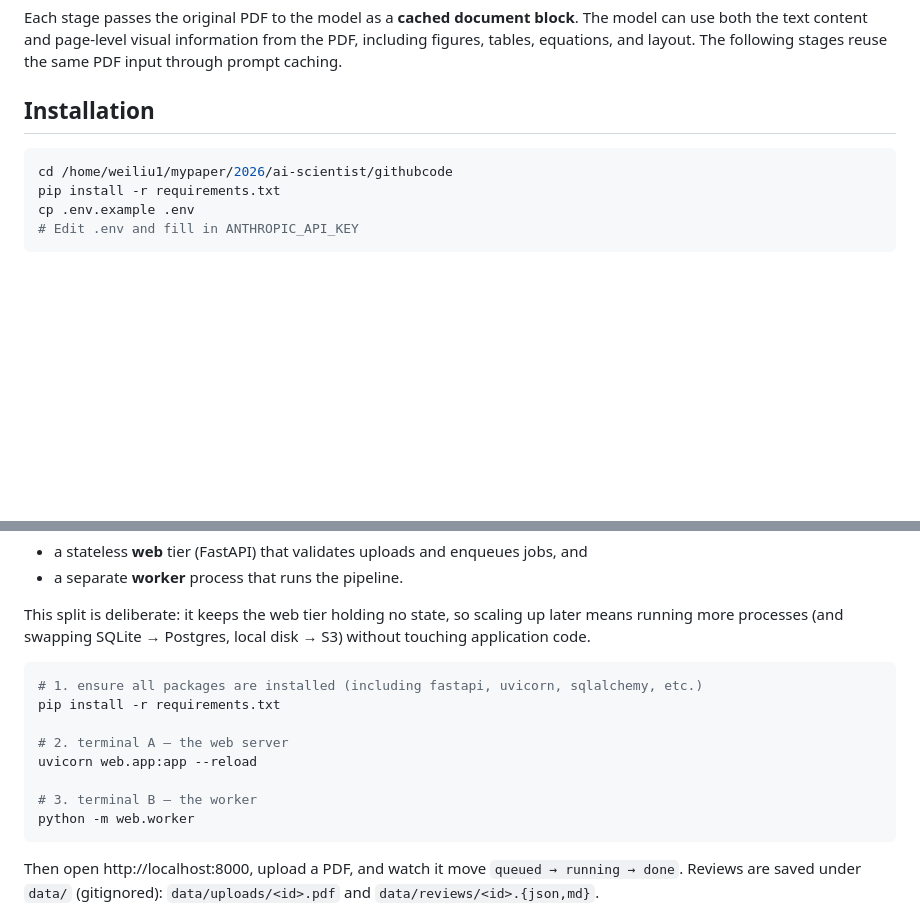
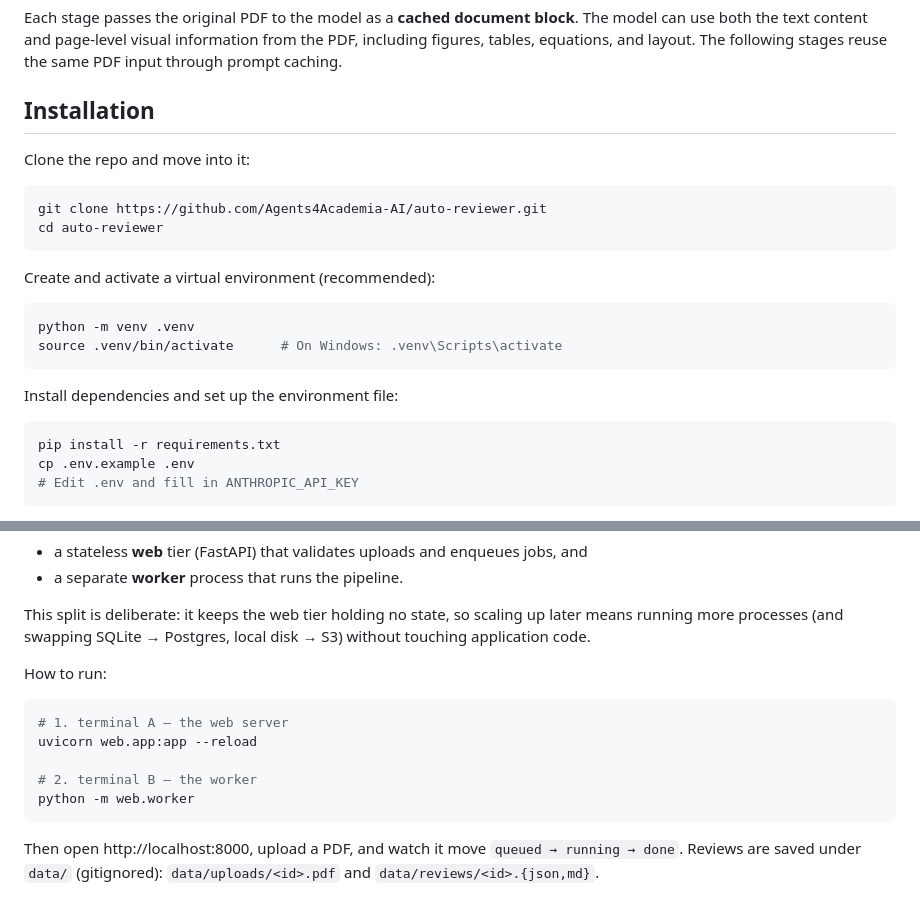
Before and after one commit to Agents4Academia-AI/auto-reviewer, a Markdown page: README.md, 2 parts joined by grey strips. Drawn GitHub-style; blank space fills up the shorter version.

Commit message:
Clean up README.md

````diff
--- a/README.md
+++ b/README.md
@@ -22,8 +22,23 @@ Each stage passes the original PDF to the model as a **cached document block**.
 
 ## Installation
 
+Clone the repo and move into it:
+
 ```bash
-cd /home/weiliu1/mypaper/2026/ai-scientist/githubcode
+git clone https://github.com/Agents4Academia-AI/auto-reviewer.git
+cd auto-reviewer
+```
+
+Create and activate a virtual environment (recommended):
+
+```bash
+python -m venv .venv
+source .venv/bin/activate      # On Windows: .venv\Scripts\activate
+```
+
+Install dependencies and set up the environment file:
+
+```bash
 pip install -r requirements.txt
 cp .env.example .env
 # Edit .env and fill in ANTHROPIC_API_KEY
@@ -70,14 +85,12 @@ This split is deliberate: it keeps the web tier holding no state, so scaling up
 later means running more processes (and swapping SQLite → Postgres, local disk →
 S3) without touching application code.
 
+How to run:
 ```bash
-# 1. ensure all packages are installed (including fastapi, uvicorn, sqlalchemy, etc.)
-pip install -r requirements.txt
-
-# 2. terminal A — the web server
+# 1. terminal A — the web server
 uvicorn web.app:app --reload
 
-# 3. terminal B — the worker
+# 2. terminal B — the worker
 python -m web.worker
 ```
 
````
